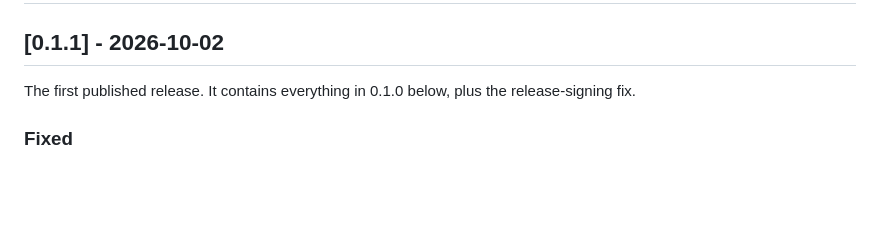
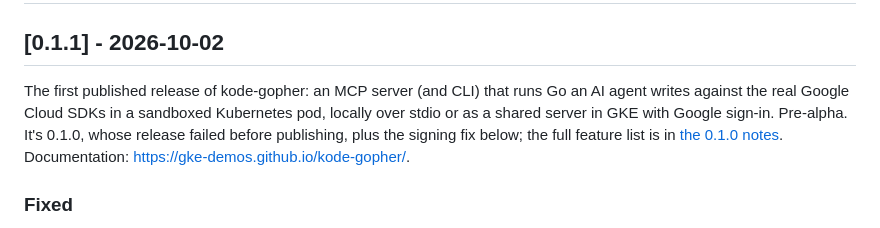
Before and after one commit to gke-demos/kode-gopher, a Markdown page: CHANGELOG.md, the part around the change. GitHub-like rendering; blank space fills up the shorter version.

Commit message:
chore(release): self-contained 0.1.1 notes
Signed-off-by: Gari Singh <garisingh@google.com>

```diff
--- a/CHANGELOG.md
+++ b/CHANGELOG.md
@@ -6,7 +6,7 @@ All notable changes to kode-gopher are recorded here. The format follows [Keep a
 
 ## [0.1.1] - 2026-10-02
 
-The first published release. It contains everything in 0.1.0 below, plus the release-signing fix.
+The first published release of kode-gopher: an MCP server (and CLI) that runs Go an AI agent writes against the real Google Cloud SDKs in a sandboxed Kubernetes pod, locally over stdio or as a shared server in GKE with Google sign-in. Pre-alpha. It's 0.1.0, whose release failed before publishing, plus the signing fix below; the full feature list is in [the 0.1.0 notes](https://github.com/gke-demos/kode-gopher/blob/main/CHANGELOG.md#010---2026-10-02). Documentation: https://gke-demos.github.io/kode-gopher/.
 
 ### Fixed
 
```
